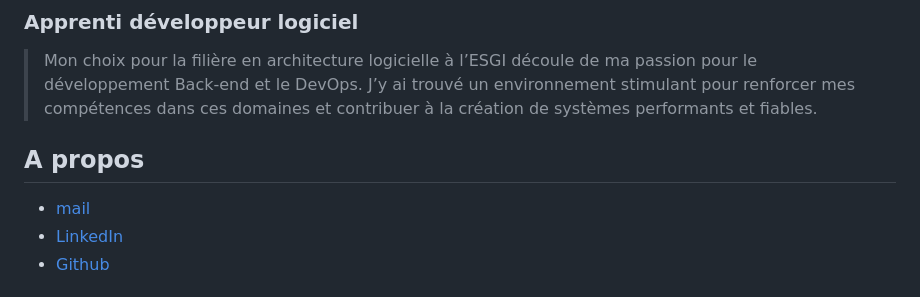
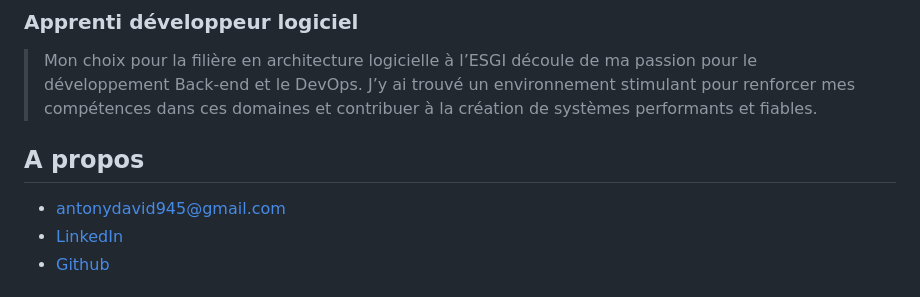
Before and after one commit to Jayllyz/jayllyz.github.io, a Markdown page: src/resume.md, the part around the change printed below. Rendered like a GitHub page.

```diff
--- a/src/resume.md
+++ b/src/resume.md
@@ -9,7 +9,7 @@
 A propos
 ---------
 
-- <span class="fas fa-envelope fa-lg"></span> [mail](mailto:antonydavid945@gmail.com)
+- <span class="fas fa-envelope fa-lg"></span> [antonydavid945@gmail.com](mailto:antonydavid945@gmail.com)
 - <span class="fab fa-linkedin fa-lg"></span> [LinkedIn](https://fr.linkedin.com/in/antodavid)
 - <span class="fab fa-github fa-lg"></span> [Github](https://github.com/jayllyz)
 
```
Also changed, not shown: other parts of src/resume.md (+4 -2 lines).
